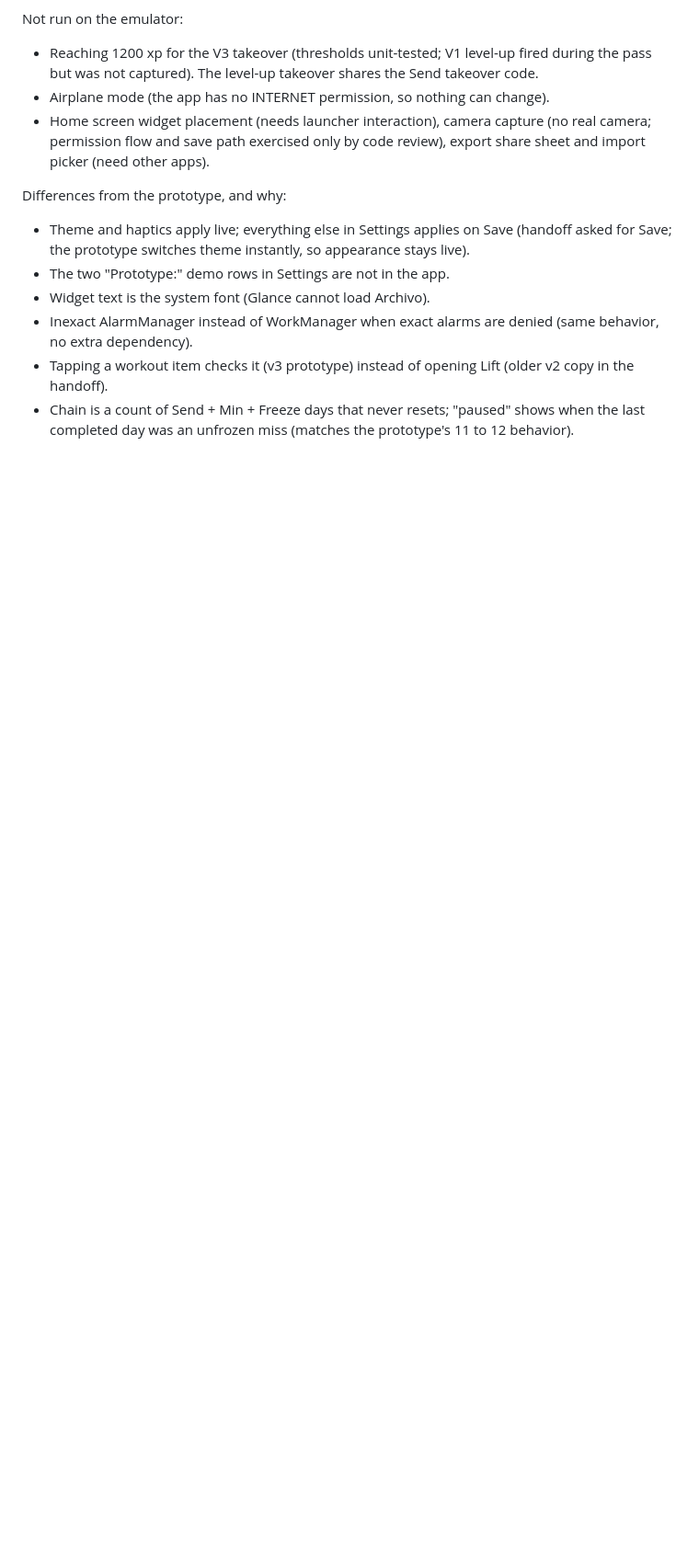
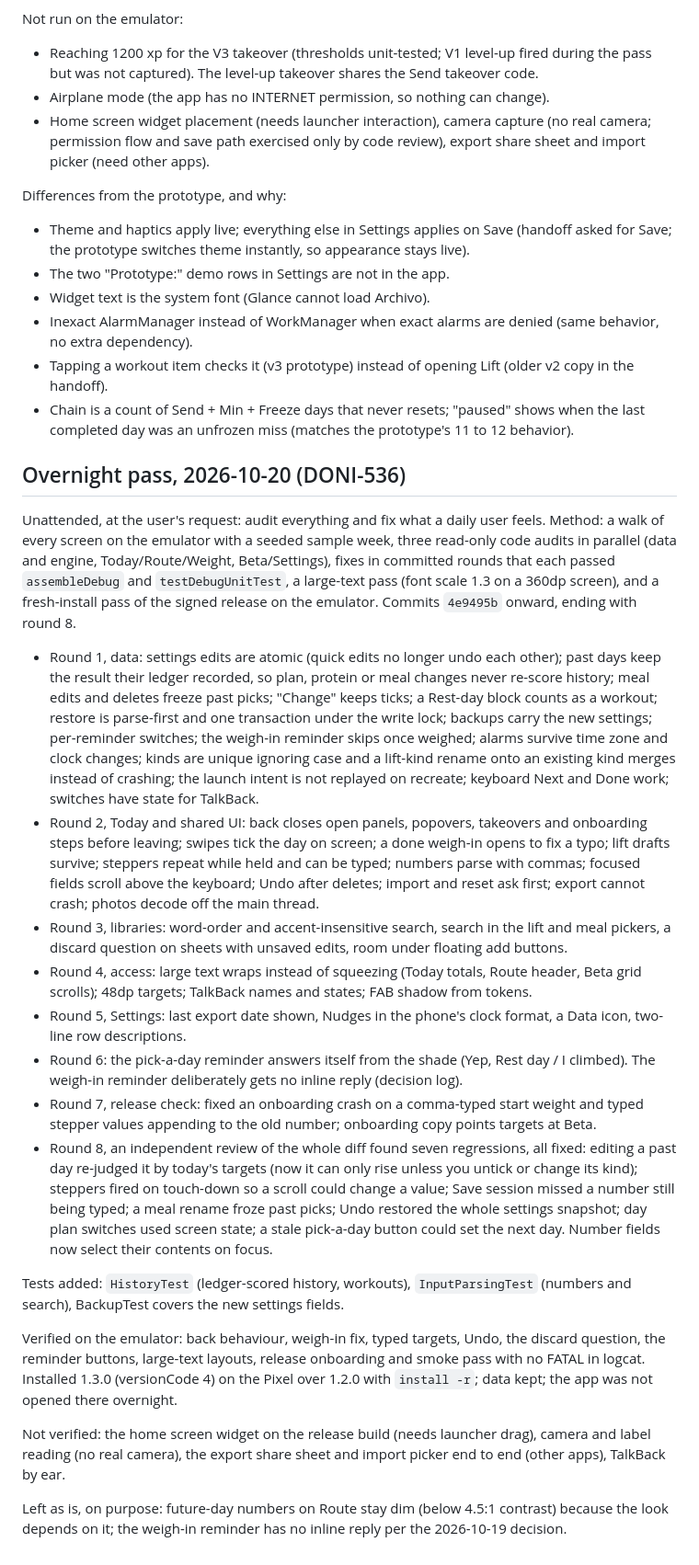
Before and after one commit to doughknee/cut-tracker, a Markdown page: PROGRESS.md, the part around the change. Shown at 92% size. Rendered like a GitHub page; blank space fills up the shorter version.

Commit message:
PROGRESS: overnight pass report (DONI-536)
Co-Authored-By: Claude Opus 5.5 <noreply@anthropic.com>

```diff
--- a/PROGRESS.md
+++ b/PROGRESS.md
@@ -127,3 +127,24 @@ Differences from the prototype, and why:
 - Inexact AlarmManager instead of WorkManager when exact alarms are denied (same behavior, no extra dependency).
 - Tapping a workout item checks it (v3 prototype) instead of opening Lift (older v2 copy in the handoff).
 - Chain is a count of Send + Min + Freeze days that never resets; "paused" shows when the last completed day was an unfrozen miss (matches the prototype's 11 to 12 behavior).
+
+## Overnight pass, 2026-10-20 (DONI-536)
+
+Unattended, at the user's request: audit everything and fix what a daily user feels. Method: a walk of every screen on the emulator with a seeded sample week, three read-only code audits in parallel (data and engine, Today/Route/Weight, Beta/Settings), fixes in committed rounds that each passed `assembleDebug` and `testDebugUnitTest`, a large-text pass (font scale 1.3 on a 360dp screen), and a fresh-install pass of the signed release on the emulator. Commits `4e9495b` onward, ending with round 8.
+
+- Round 1, data: settings edits are atomic (quick edits no longer undo each other); past days keep the result their ledger recorded, so plan, protein or meal changes never re-score history; meal edits and deletes freeze past picks; "Change" keeps ticks; a Rest-day block counts as a workout; restore is parse-first and one transaction under the write lock; backups carry the new settings; per-reminder switches; the weigh-in reminder skips once weighed; alarms survive time zone and clock changes; kinds are unique ignoring case and a lift-kind rename onto an existing kind merges instead of crashing; the launch intent is not replayed on recreate; keyboard Next and Done work; switches have state for TalkBack.
+- Round 2, Today and shared UI: back closes open panels, popovers, takeovers and onboarding steps before leaving; swipes tick the day on screen; a done weigh-in opens to fix a typo; lift drafts survive; steppers repeat while held and can be typed; numbers parse with commas; focused fields scroll above the keyboard; Undo after deletes; import and reset ask first; export cannot crash; photos decode off the main thread.
+- Round 3, libraries: word-order and accent-insensitive search, search in the lift and meal pickers, a discard question on sheets with unsaved edits, room under floating add buttons.
+- Round 4, access: large text wraps instead of squeezing (Today totals, Route header, Beta grid scrolls); 48dp targets; TalkBack names and states; FAB shadow from tokens.
+- Round 5, Settings: last export date shown, Nudges in the phone's clock format, a Data icon, two-line row descriptions.
+- Round 6: the pick-a-day reminder answers itself from the shade (Yep, Rest day / I climbed). The weigh-in reminder deliberately gets no inline reply (decision log).
+- Round 7, release check: fixed an onboarding crash on a comma-typed start weight and typed stepper values appending to the old number; onboarding copy points targets at Beta.
+- Round 8, an independent review of the whole diff found seven regressions, all fixed: editing a past day re-judged it by today's targets (now it can only rise unless you untick or change its kind); steppers fired on touch-down so a scroll could change a value; Save session missed a number still being typed; a meal rename froze past picks; Undo restored the whole settings snapshot; day plan switches used screen state; a stale pick-a-day button could set the next day. Number fields now select their contents on focus.
+
+Tests added: `HistoryTest` (ledger-scored history, workouts), `InputParsingTest` (numbers and search), BackupTest covers the new settings fields.
+
+Verified on the emulator: back behaviour, weigh-in fix, typed targets, Undo, the discard question, the reminder buttons, large-text layouts, release onboarding and smoke pass with no FATAL in logcat. Installed 1.3.0 (versionCode 4) on the Pixel over 1.2.0 with `install -r`; data kept; the app was not opened there overnight.
+
+Not verified: the home screen widget on the release build (needs launcher drag), camera and label reading (no real camera), the export share sheet and import picker end to end (other apps), TalkBack by ear.
+
+Left as is, on purpose: future-day numbers on Route stay dim (below 4.5:1 contrast) because the look depends on it; the weigh-in reminder has no inline reply per the 2026-10-19 decision.
```
